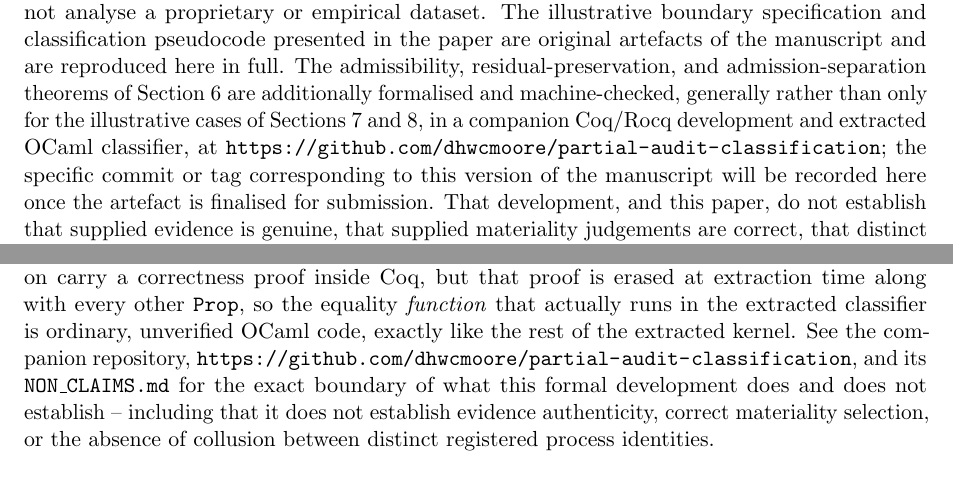
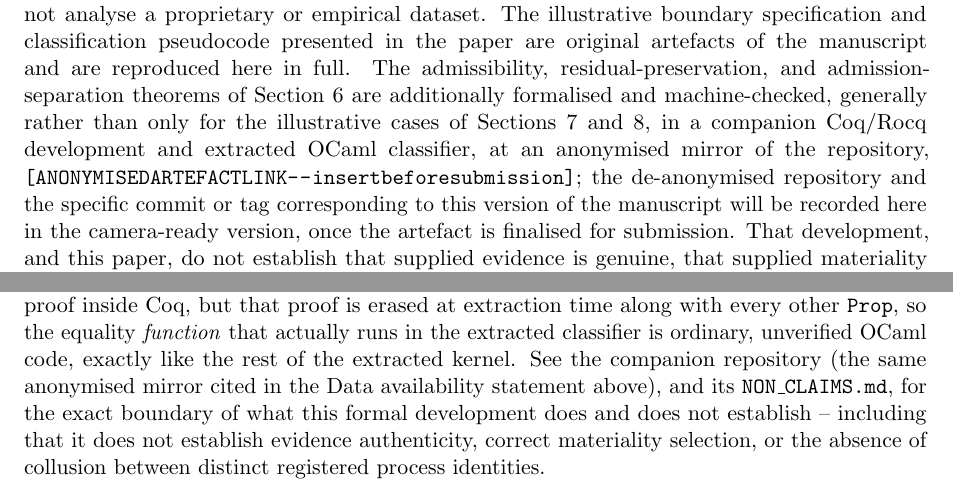
Before and after one commit to dhwcmoore/partial-audit-classification, a LaTeX paper (docs/boundary_discipline_ijdar.tex): two parts of pages 2 and 15 of 21, joined at a grey line, cut so that both start at the same text. Compiled offline with pdfLaTeX.

Commit message:
Point both manuscripts at an anonymised artefact link, not the real repo
The real repository URL (github.com/dhwcmoore/partial-audit-classification)
directly names the author -- both in the GitHub username and, for
anyone who inspects further, every commit's authorship. That defeats
blind review regardless of how carefully the manuscript body itself
avoids author identification, which is exactly the case for IJDAR: its
title page is already properly separated for detachment, but its Data
Availability Statement and Formal Statement section both pointed
straight at the real, identifying URL.

Both manuscripts now cite a placeholder,
"[ANONYMISED ARTEFACT LINK -- insert before submission]", with an
inline comment explaining how to fill it in: generate the link at
https://anonymous.4open.science/ (paste the repository URL, add name/
username/email as terms to hide -- no GitHub login or repo-connection
required for a public repo) and insert the result before submission.
The real URL and commit/tag move to the camera-ready version only,
once accepted.

Did this for STTT too even though its own blind-review requirement is
still unconfirmed (flagged in the file's own preamble comment,
unresolved since early in this repository's history) -- cheaper to
default to protecting anonymity and revert to the real URL later than
to find out after submission that it was required.

Not done here: actually generating the anonymised link, which needs a
human to submit a web form (no login required, but no tool access for
me either); and the still-open question of whether IJDAR-versus-STTT
overlap needs to be resolved with editors before submission, set aside
per instruction since both manuscripts are still being actively
differentiated and editing isn't finished.

Both PDFs regenerated and compiled clean (26 and 21 pages, 3 passes
each). make clean && make verify passes.

```diff
--- a/docs/boundary_discipline_ijdar.tex
+++ b/docs/boundary_discipline_ijdar.tex
@@ -80,7 +80,14 @@ Auditing and accounting information systems increasingly rely on automated class
 \noindent\textbf{Keywords:} accounting information systems; continuous auditing; audit evidence; classification integrity; formal verification
 
 \medskip
-\noindent\textbf{Data availability statement:} This is a conceptual and methodological paper. It does not analyse a proprietary or empirical dataset. The illustrative boundary specification and classification pseudocode presented in the paper are original artefacts of the manuscript and are reproduced here in full. The admissibility, residual-preservation, and admission-separation theorems of Section~\ref{sec:formal} are additionally formalised and machine-checked, generally rather than only for the illustrative cases of Sections~\ref{sec:wirecard} and~\ref{sec:ca-case}, in a companion Coq/Rocq development and extracted OCaml classifier, at \url{https://github.com/dhwcmoore/partial-audit-classification}; the specific commit or tag corresponding to this version of the manuscript will be recorded here once the artefact is finalised for submission. That development, and this paper, do not establish that supplied evidence is genuine, that supplied materiality judgements are correct, that distinct registered process identities are free of collusion or organisational dependence, that the OCaml extraction and compilation step is itself machine-checked rather than trusted in the way any compiled artefact is, or that a residual, once recorded, is ever formally closed or resolved by the kernel -- the register only ever grows. See the companion repository's \texttt{NON\_CLAIMS.md} for the complete list.
+% NOTE: this repository link must point to an anonymised mirror in the
+% review copy -- this journal's anonymous review policy is confirmed
+% (see the titlepage NOTE above): generate the anonymised link at
+% https://anonymous.4open.science/ (paste the repository URL, add the
+% author's name/username/email as terms to hide) and insert it below
+% before submission. Replace with the de-anonymised repository URL
+% and the specific commit or tag only in the camera-ready version.
+\noindent\textbf{Data availability statement:} This is a conceptual and methodological paper. It does not analyse a proprietary or empirical dataset. The illustrative boundary specification and classification pseudocode presented in the paper are original artefacts of the manuscript and are reproduced here in full. The admissibility, residual-preservation, and admission-separation theorems of Section~\ref{sec:formal} are additionally formalised and machine-checked, generally rather than only for the illustrative cases of Sections~\ref{sec:wirecard} and~\ref{sec:ca-case}, in a companion Coq/Rocq development and extracted OCaml classifier, at an anonymised mirror of the repository, \url{[ANONYMISED ARTEFACT LINK -- insert before submission]}; the de-anonymised repository and the specific commit or tag corresponding to this version of the manuscript will be recorded here in the camera-ready version, once the artefact is finalised for submission. That development, and this paper, do not establish that supplied evidence is genuine, that supplied materiality judgements are correct, that distinct registered process identities are free of collusion or organisational dependence, that the OCaml extraction and compilation step is itself machine-checked rather than trusted in the way any compiled artefact is, or that a residual, once recorded, is ever formally closed or resolved by the kernel -- the register only ever grows. See the companion repository's \texttt{NON\_CLAIMS.md} for the complete list.
 
 \medskip
 \noindent\textbf{Note on a related submission:} A companion manuscript, \emph{A Discipline of Partial Audit Classification: On the Correct Treatment of Undefined Audit Assertions}, is being prepared for submission to the \emph{International Journal on Software Tools for Technology Transfer}. Both manuscripts develop the same central invariant (Principle~\ref{prin:invariant}) and share the Coq/Rocq development described above; the proof artefact is shared, not duplicated -- neither manuscript re-derives it independently. The division of technical content is: the companion manuscript's central contribution is the executable kernel itself -- the formal semantics, the admission-certificate mechanism, the residual register's transition system, the extraction to OCaml, and the soundness proofs and implementation evaluation -- while the present manuscript's central contribution is the accounting information systems architecture built on top of the same kernel: organisational adoption, risk ownership and the Risk Assignment Register, standards mapping against the ISA suite, inspection measures, and the broader accounting and XBRL-reporting implications of Section~\ref{sec:implications}. Both manuscripts define a Verification Balance Sheet and a residual register, because both need the concept; neither is exclusive to one manuscript, and this note does not claim otherwise. What is exclusive to each is the depth and audience of treatment just described. This relationship is disclosed so that editors and reviewers can evaluate the degree of overlap directly; in the authors' assessment the two manuscripts share an invariant and a proof artefact but not a contribution, and neither manuscript's findings depend on prior acceptance of the other. Before submission, the corresponding author will notify the editors of both journals of this companion submission, consistent with each journal's policy on related or concurrent submissions; this note should be updated to record the date once that notification has been sent, rather than asserting it as already done.
@@ -451,7 +458,7 @@ Formalisation here is not directed at the audit itself. Its target is the classi
 
 The $\mathrm{state}$ function is not primitive: its value is computed mechanically from the declared boundary specification, so that verifiability is determined by declared boundaries and their application, not by discretion at the point of disappointment. The force of the statement lies in what it excludes. Given a fixed boundary specification and a fixed dependency set, there is no assignment of $\mathrm{state}$ and $\mathrm{admitted}$ satisfying Equation~\ref{eq:mainform} in which some material $a \in \mathrm{deps}(O)$ is $\textsf{Undefined}$ while $O$ is unqualified; the two are jointly inconsistent by construction.
 
-This restricted logic, evidence type, jurisdiction, materiality threshold, and control relationship mapped mechanically to a classification state, has been formalised and machine-checked in a companion Coq/Rocq development, quantified exactly as in Equation~\ref{eq:mainform} over abstract, unbounded assertion and opinion types rather than restricted to the illustrative cases of Sections~\ref{sec:wirecard} and~\ref{sec:ca-case}; \texttt{coqchk} confirms the development is closed under the global context with no \texttt{Admitted} and no \texttt{Axiom}. Equation~\ref{eq:mainform} is not proved as a direct unfolding of $\mathrm{admitted}$: the development implements each stage of the pipeline this paper describes as an executable function and proves each sound, then composes them. Boundary classification is a function from a declared specification and an evidence context to a state, with a proof that a \textsf{Verified} output always has a concrete satisfied procedure behind it. Admission validation is a function checking a presented certificate against a declared registry of processes -- the admitting process must be registered with independent, verifier-level authority and the proposing process with proposer-level authority, distinct from one another, admitting the exact proposal in question -- with a proof for each way a certificate can fail this check. Residual emission is a function that automatically writes a register entry for every material dependency not both \textsf{Verified} and validly admitted, with separate proofs that emission happens exactly when required, that a once-written entry is never later removed, and that an ownerless entry is exactly what an orphan query returns. The opinion decision is a function over all of an opinion's dependencies, proved to return an unqualified decision if and only if every material one is verified and validly admitted. The end-to-end theorem composes these: it is a corollary of the opinion-decision function's own soundness proof applied to the packets the pipeline itself builds, not an independent proof asked to carry the whole claim, and it is what \emph{by construction} refers to here -- a property of what the executable pipeline can be made to output, not of a type being unconstructible. The same development proves Residual Preservation (Theorem~\ref{thm:residual}) and Admission Separation (Theorem~\ref{thm:admission}) in the same general form, and extracts the classification, admission-validation, residual-emission, and opinion-decision functions to an executable OCaml classification component. The extraction step itself, like any Coq extraction, is trusted rather than independently machine-checked, and one further boundary is worth naming precisely: the equality tests boundary evaluation relies on carry a correctness proof inside Coq, but that proof is erased at extraction time along with every other \texttt{Prop}, so the equality \emph{function} that actually runs in the extracted classifier is ordinary, unverified OCaml code, exactly like the rest of the extracted kernel. See the companion repository, \url{https://github.com/dhwcmoore/partial-audit-classification}, and its \texttt{NON\_CLAIMS.md} for the exact boundary of what this formal development does and does not establish -- including that it does not establish evidence authenticity, correct materiality selection, or the absence of collusion between distinct registered process identities.
+This restricted logic, evidence type, jurisdiction, materiality threshold, and control relationship mapped mechanically to a classification state, has been formalised and machine-checked in a companion Coq/Rocq development, quantified exactly as in Equation~\ref{eq:mainform} over abstract, unbounded assertion and opinion types rather than restricted to the illustrative cases of Sections~\ref{sec:wirecard} and~\ref{sec:ca-case}; \texttt{coqchk} confirms the development is closed under the global context with no \texttt{Admitted} and no \texttt{Axiom}. Equation~\ref{eq:mainform} is not proved as a direct unfolding of $\mathrm{admitted}$: the development implements each stage of the pipeline this paper describes as an executable function and proves each sound, then composes them. Boundary classification is a function from a declared specification and an evidence context to a state, with a proof that a \textsf{Verified} output always has a concrete satisfied procedure behind it. Admission validation is a function checking a presented certificate against a declared registry of processes -- the admitting process must be registered with independent, verifier-level authority and the proposing process with proposer-level authority, distinct from one another, admitting the exact proposal in question -- with a proof for each way a certificate can fail this check. Residual emission is a function that automatically writes a register entry for every material dependency not both \textsf{Verified} and validly admitted, with separate proofs that emission happens exactly when required, that a once-written entry is never later removed, and that an ownerless entry is exactly what an orphan query returns. The opinion decision is a function over all of an opinion's dependencies, proved to return an unqualified decision if and only if every material one is verified and validly admitted. The end-to-end theorem composes these: it is a corollary of the opinion-decision function's own soundness proof applied to the packets the pipeline itself builds, not an independent proof asked to carry the whole claim, and it is what \emph{by construction} refers to here -- a property of what the executable pipeline can be made to output, not of a type being unconstructible. The same development proves Residual Preservation (Theorem~\ref{thm:residual}) and Admission Separation (Theorem~\ref{thm:admission}) in the same general form, and extracts the classification, admission-validation, residual-emission, and opinion-decision functions to an executable OCaml classification component. The extraction step itself, like any Coq extraction, is trusted rather than independently machine-checked, and one further boundary is worth naming precisely: the equality tests boundary evaluation relies on carry a correctness proof inside Coq, but that proof is erased at extraction time along with every other \texttt{Prop}, so the equality \emph{function} that actually runs in the extracted classifier is ordinary, unverified OCaml code, exactly like the rest of the extracted kernel. See the companion repository (the same anonymised mirror cited in the Data availability statement above), and its \texttt{NON\_CLAIMS.md}, for the exact boundary of what this formal development does and does not establish -- including that it does not establish evidence authenticity, correct materiality selection, or the absence of collusion between distinct registered process identities.
 
 \section{Illustrative Case: Wirecard and Material Cash Verification}
 \label{sec:wirecard}
```
Also changed, not shown: docs/partial_audit_classification.tex (+10 -1 lines), docs/boundary_discipline_ijdar.pdf, docs/partial_audit_classification.pdf.
